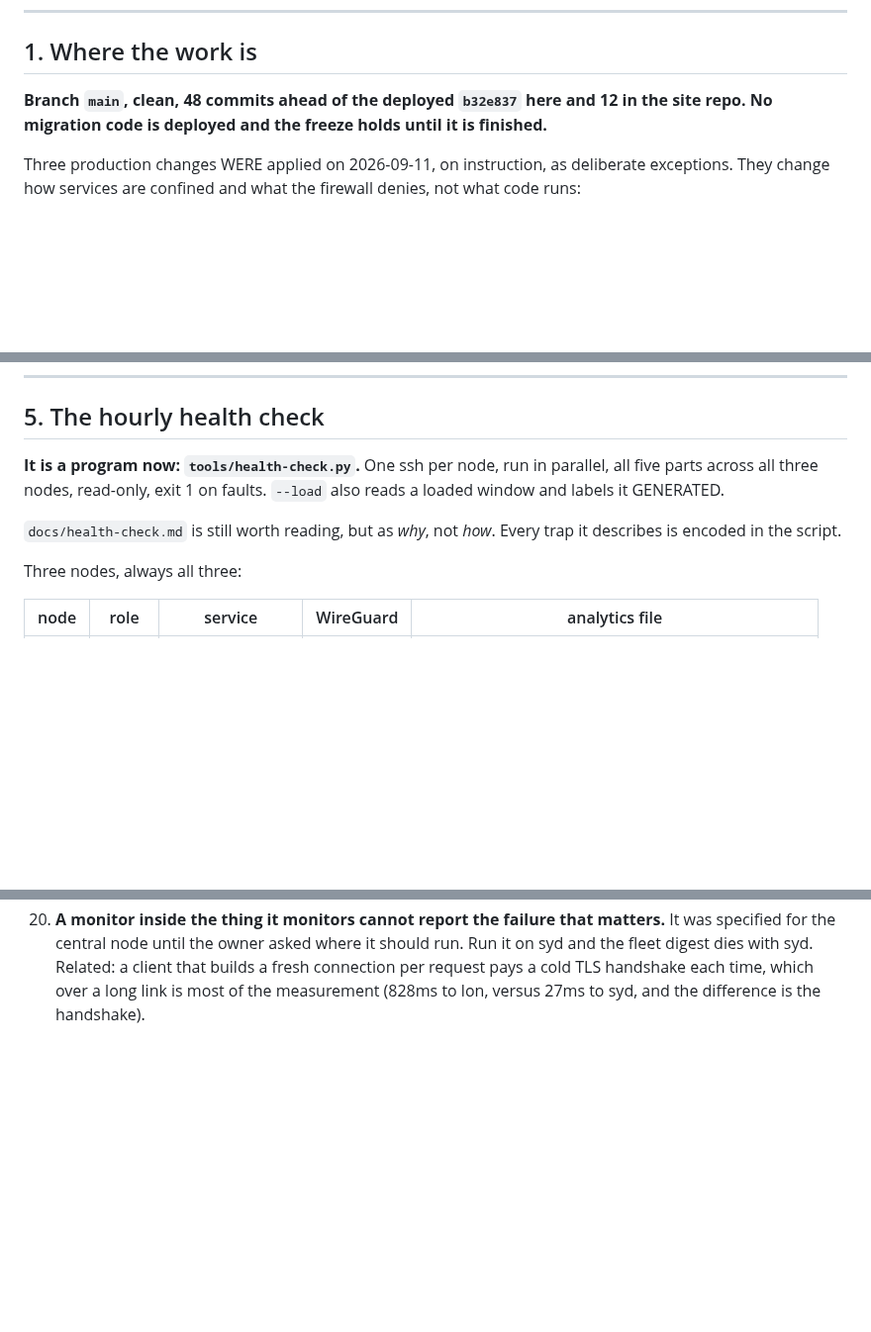
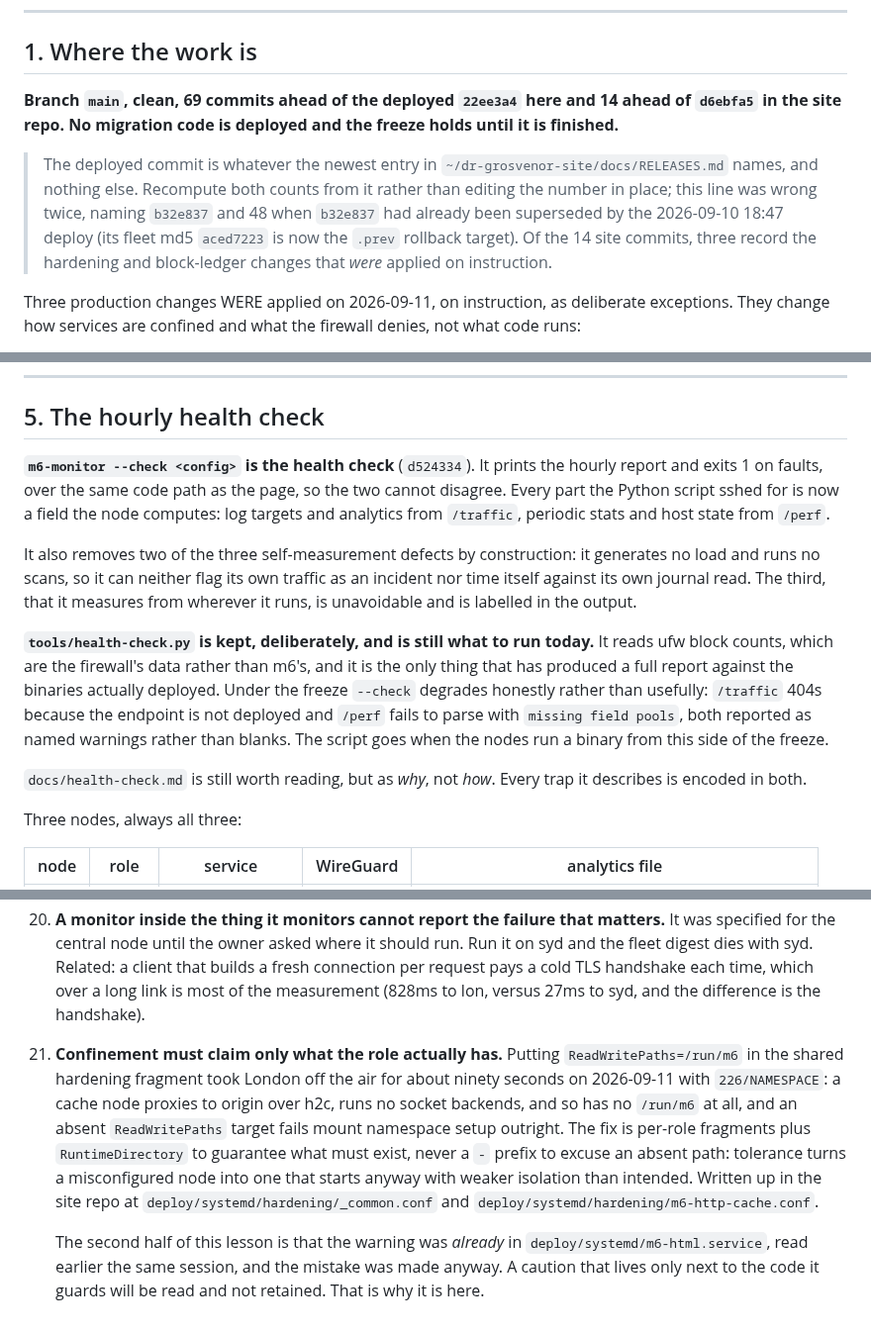
Before and after one commit to mgrosvenor/m6, a Markdown page: HANDOVER.md, 3 parts joined by grey strips. Shown at 99% size. Rendered like a GitHub page; blank space fills up the shorter version.

Commit message:
docs: correct the deploy baseline, and carry the London lesson into §8
Three corrections found by checking the handover against the repo rather than
reading it.

The deployed commit was wrong, not just the count. HANDOVER and
CONSOLIDATION-TODO both named `b32e837` with 48 commits ahead; RELEASES.md
records a later deploy on 2026-09-10 at 18:47 (`22ee3a4`), which makes
b32e837's fleet md5 `aced7223` the `.prev` rollback target rather than what is
running. True figures are 69 ahead of `22ee3a4` here and 14 ahead of `d6ebfa5`
in the site repo. Both places now say to recompute from the newest RELEASES.md
entry instead of editing the number in place, which is how it drifted twice.

Lesson 21 in §8: confinement must claim only what the role actually has.
Claiming /run/m6 in the shared hardening fragment took London off the air for
~90s with 226/NAMESPACE, because a cache node proxies over h2c, runs no socket
backends and has no such directory. It was written up only in the site repo's
systemd comments, so §8, which is where a session goes looking for lessons, did
not have the one that cost the most. The warning was also already in
m6-html.service and was read earlier in the same session without being
retained, which is the second half of the lesson and why it belongs here.

§5 predated `m6-monitor --check` (d524334) and still presented the Python
script as the health check. It now leads with --check, and states why
tools/health-check.py is deliberately kept: it reads ufw counts, and it is the
only thing that has reported against the binaries actually deployed. Under the
freeze --check degrades honestly, /traffic 404s and /perf misses `pools`.

Docs only. No code touched, nothing deployed.

Co-Authored-By: Claude Opus 5 <noreply@anthropic.com>
Claude-Session: https://claude.ai/code/session_019ZG3wuTnT7wMR2VP4GH8WB

```diff
--- a/HANDOVER.md
+++ b/HANDOVER.md
@@ -10,9 +10,17 @@ commit log rather than written from memory.
 
 ## 1. Where the work is
 
-**Branch `main`, clean, 48 commits ahead of the deployed `b32e837` here and 12
-in the site repo. No migration code is deployed and the freeze holds until it
-is finished.**
+**Branch `main`, clean, 69 commits ahead of the deployed `22ee3a4` here and 14
+ahead of `d6ebfa5` in the site repo. No migration code is deployed and the
+freeze holds until it is finished.**
+
+> The deployed commit is whatever the newest entry in
+> `~/dr-grosvenor-site/docs/RELEASES.md` names, and nothing else. Recompute
+> both counts from it rather than editing the number in place; this line was
+> wrong twice, naming `b32e837` and 48 when `b32e837` had already been
+> superseded by the 2026-09-10 18:47 deploy (its fleet md5 `aced7223` is now
+> the `.prev` rollback target). Of the 14 site commits, three record the
+> hardening and block-ledger changes that *were* applied on instruction.
 
 Three production changes WERE applied on 2026-09-11, on instruction, as
 deliberate exceptions. They change how services are confined and what the
@@ -162,12 +170,28 @@ Services: `m6-http` (edge/proxy), `m6-file`, `m6-html`, `m6-auth-server`,
 
 ## 5. The hourly health check
 
-**It is a program now: `tools/health-check.py`.** One ssh per node, run in
-parallel, all five parts across all three nodes, read-only, exit 1 on faults.
-`--load` also reads a loaded window and labels it GENERATED.
+**`m6-monitor --check <config>` is the health check** (`d524334`). It prints
+the hourly report and exits 1 on faults, over the same code path as the page,
+so the two cannot disagree. Every part the Python script sshed for is now a
+field the node computes: log targets and analytics from `/traffic`, periodic
+stats and host state from `/perf`.
+
+It also removes two of the three self-measurement defects by construction: it
+generates no load and runs no scans, so it can neither flag its own traffic as
+an incident nor time itself against its own journal read. The third, that it
+measures from wherever it runs, is unavoidable and is labelled in the output.
+
+**`tools/health-check.py` is kept, deliberately, and is still what to run
+today.** It reads ufw block counts, which are the firewall's data rather than
+m6's, and it is the only thing that has produced a full report against the
+binaries actually deployed. Under the freeze `--check` degrades honestly
+rather than usefully: `/traffic` 404s because the endpoint is not deployed and
+`/perf` fails to parse with `missing field pools`, both reported as named
+warnings rather than blanks. The script goes when the nodes run a binary from
+this side of the freeze.
 
 `docs/health-check.md` is still worth reading, but as *why*, not *how*. Every
-trap it describes is encoded in the script.
+trap it describes is encoded in both.
 
 Three nodes, always all three:
 
@@ -368,3 +392,19 @@ New this session:
     Related: a client that builds a fresh connection per request pays a cold
     TLS handshake each time, which over a long link is most of the measurement
     (828ms to lon, versus 27ms to syd, and the difference is the handshake).
+21. **Confinement must claim only what the role actually has.** Putting
+    `ReadWritePaths=/run/m6` in the shared hardening fragment took London off
+    the air for about ninety seconds on 2026-09-11 with `226/NAMESPACE`: a
+    cache node proxies to origin over h2c, runs no socket backends, and so has
+    no `/run/m6` at all, and an absent `ReadWritePaths` target fails mount
+    namespace setup outright. The fix is per-role fragments plus
+    `RuntimeDirectory` to guarantee what must exist, never a `-` prefix to
+    excuse an absent path: tolerance turns a misconfigured node into one that
+    starts anyway with weaker isolation than intended. Written up in the site
+    repo at `deploy/systemd/hardening/_common.conf` and
+    `deploy/systemd/hardening/m6-http-cache.conf`.
+
+    The second half of this lesson is that the warning was *already* in
+    `deploy/systemd/m6-html.service`, read earlier the same session, and the
+    mistake was made anyway. A caution that lives only next to the code it
+    guards will be read and not retained. That is why it is here.
```
Also changed, not shown: docs/CONSOLIDATION-TODO.md (+8 -3 lines).
